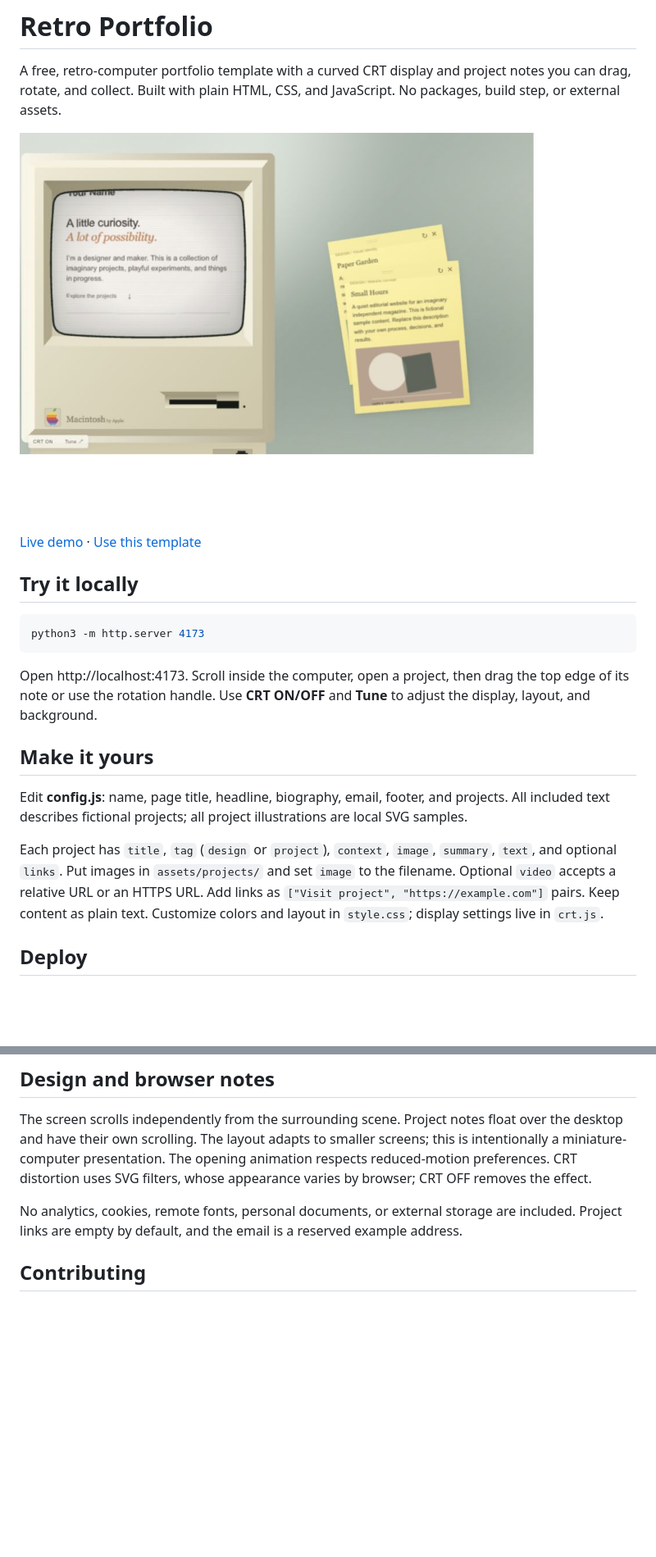
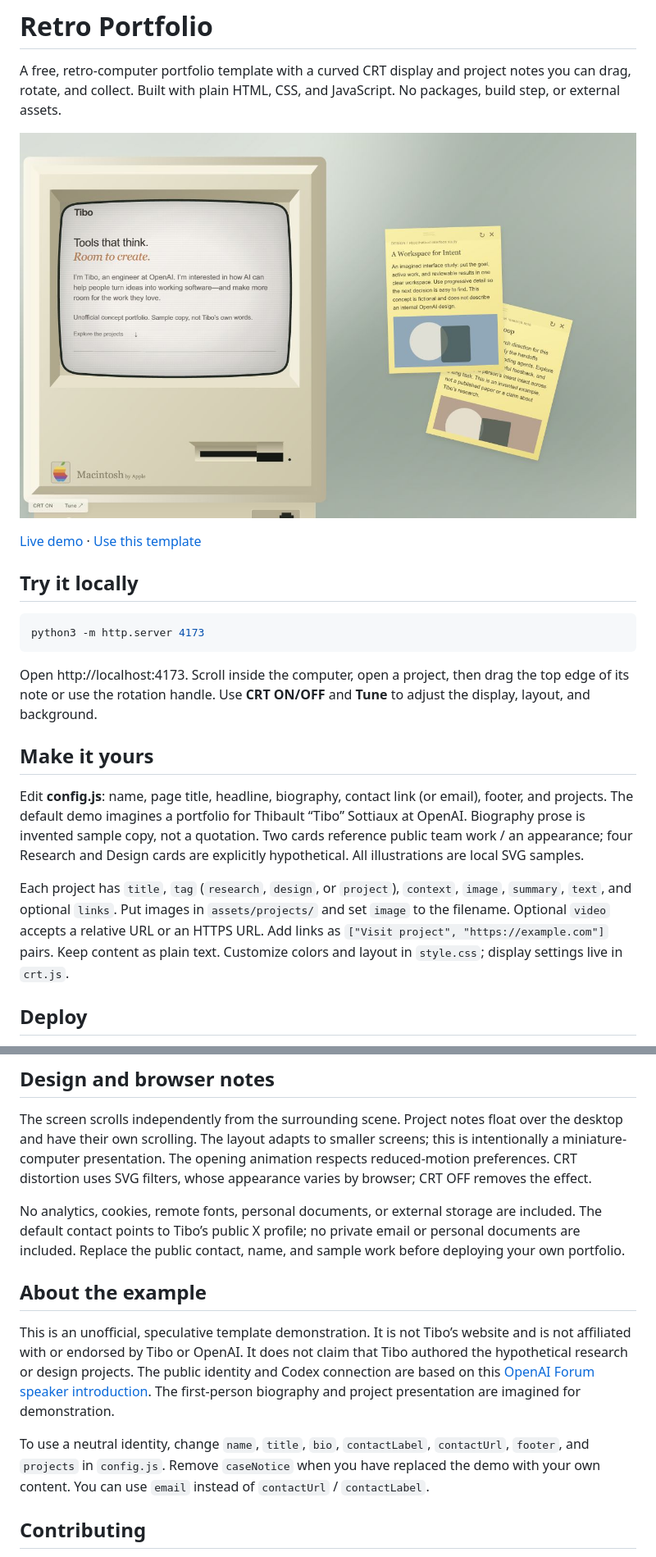
Before and after one commit to alanli28/retro-portfolio, a Markdown page: README.md, 2 parts joined by grey strips. Shown: that part at 82% size. Drawn GitHub-style; pictures changed too: preview.jpg; blank space fills up the shorter version.

Commit message:
Add research category and unofficial Tibo concept portfolio

```diff
--- a/README.md
+++ b/README.md
@@ -16,9 +16,9 @@ Open http://localhost:4173. Scroll inside the computer, open a project, then dra
 
 ## Make it yours
 
-Edit **config.js**: name, page title, headline, biography, email, footer, and projects. All included text describes fictional projects; all project illustrations are local SVG samples.
+Edit **config.js**: name, page title, headline, biography, contact link (or email), footer, and projects. The default demo imagines a portfolio for Thibault “Tibo” Sottiaux at OpenAI. Biography prose is invented sample copy, not a quotation. Two cards reference public team work / an appearance; four Research and Design cards are explicitly hypothetical. All illustrations are local SVG samples.
 
-Each project has `title`, `tag` (`design` or `project`), `context`, `image`, `summary`, `text`, and optional `links`. Put images in `assets/projects/` and set `image` to the filename. Optional `video` accepts a relative URL or an HTTPS URL. Add links as `["Visit project", "https://example.com"]` pairs. Keep content as plain text. Customize colors and layout in `style.css`; display settings live in `crt.js`.
+Each project has `title`, `tag` (`research`, `design`, or `project`), `context`, `image`, `summary`, `text`, and optional `links`. Put images in `assets/projects/` and set `image` to the filename. Optional `video` accepts a relative URL or an HTTPS URL. Add links as `["Visit project", "https://example.com"]` pairs. Keep content as plain text. Customize colors and layout in `style.css`; display settings live in `crt.js`.
 
 ## Deploy
 
@@ -30,7 +30,13 @@ Each project has `title`, `tag` (`design` or `project`), `context`, `image`, `su
 
 The screen scrolls independently from the surrounding scene. Project notes float over the desktop and have their own scrolling. The layout adapts to smaller screens; this is intentionally a miniature-computer presentation. The opening animation respects reduced-motion preferences. CRT distortion uses SVG filters, whose appearance varies by browser; CRT OFF removes the effect.
 
-No analytics, cookies, remote fonts, personal documents, or external storage are included. Project links are empty by default, and the email is a reserved example address.
+No analytics, cookies, remote fonts, personal documents, or external storage are included. The default contact points to Tibo’s public X profile; no private email or personal documents are included. Replace the public contact, name, and sample work before deploying your own portfolio.
+
+## About the example
+
+This is an unofficial, speculative template demonstration. It is not Tibo’s website and is not affiliated with or endorsed by Tibo or OpenAI. It does not claim that Tibo authored the hypothetical research or design projects. The public identity and Codex connection are based on this [OpenAI Forum speaker introduction](https://forum.openai.com/public/events/codex-is-for-everyone-why-codex-matters-beyond-code-fa40puy7wi). The first-person biography and project presentation are imagined for demonstration.
+
+To use a neutral identity, change `name`, `title`, `bio`, `contactLabel`, `contactUrl`, `footer`, and `projects` in `config.js`. Remove `caseNotice` when you have replaced the demo with your own content. You can use `email` instead of `contactUrl` / `contactLabel`.
 
 ## Contributing
 
```
Also changed, not shown: 4 other files.
